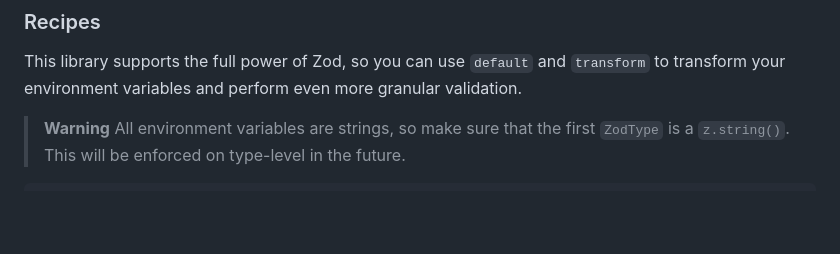
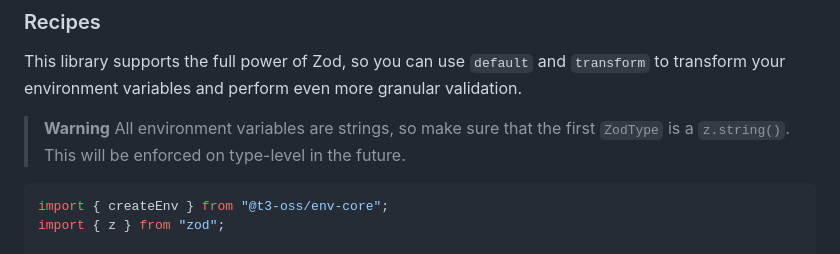
Before and after one commit to t3-oss/t3-env, a Markdown page: README.md, the part around the change. Rendered like a GitHub page; blank space fills up the shorter version.

Commit message:
add imports to recipes

````diff
--- a/README.md
+++ b/README.md
@@ -107,6 +107,9 @@ This library supports the full power of Zod, so you can use `default` and `trans
 > All environment variables are strings, so make sure that the first `ZodType` is a `z.string()`. This will be enforced on type-level in the future.
 
 ```ts
+import { createEnv } from "@t3-oss/env-core";
+import { z } from "zod";
+
 export const env = createEnv({
   server: {
     SOME_NUMBER: z
````
